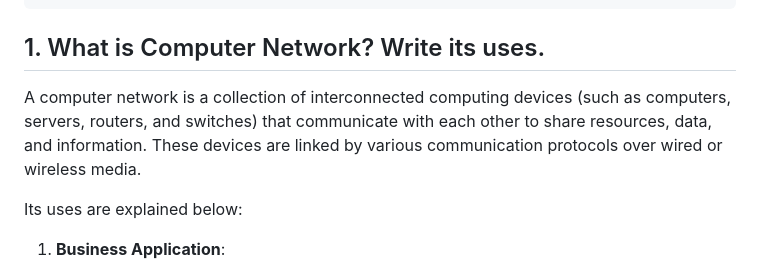
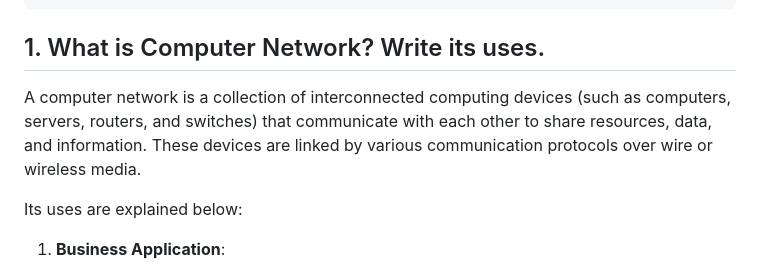
Before and after one commit to OGnewar/Computer-Networking, a Markdown page: Assignment-02/README.md, the part around the change. Drawn GitHub-style.

```diff
--- a/Assignment-02/README.md
+++ b/Assignment-02/README.md
@@ -6,7 +6,7 @@
 
 ## 1. What is Computer Network? Write its uses.
 
-A computer network is a collection of interconnected computing devices (such as computers, servers, routers, and switches) that communicate with each other to share resources, data, and information. These devices are linked by various communication protocols over wired or wireless media.
+A computer network is a collection of interconnected computing devices (such as computers, servers, routers, and switches) that communicate with each other to share resources, data, and information. These devices are linked by various communication protocols over wire or wireless media.
 
 Its uses are explained below:
 
```
